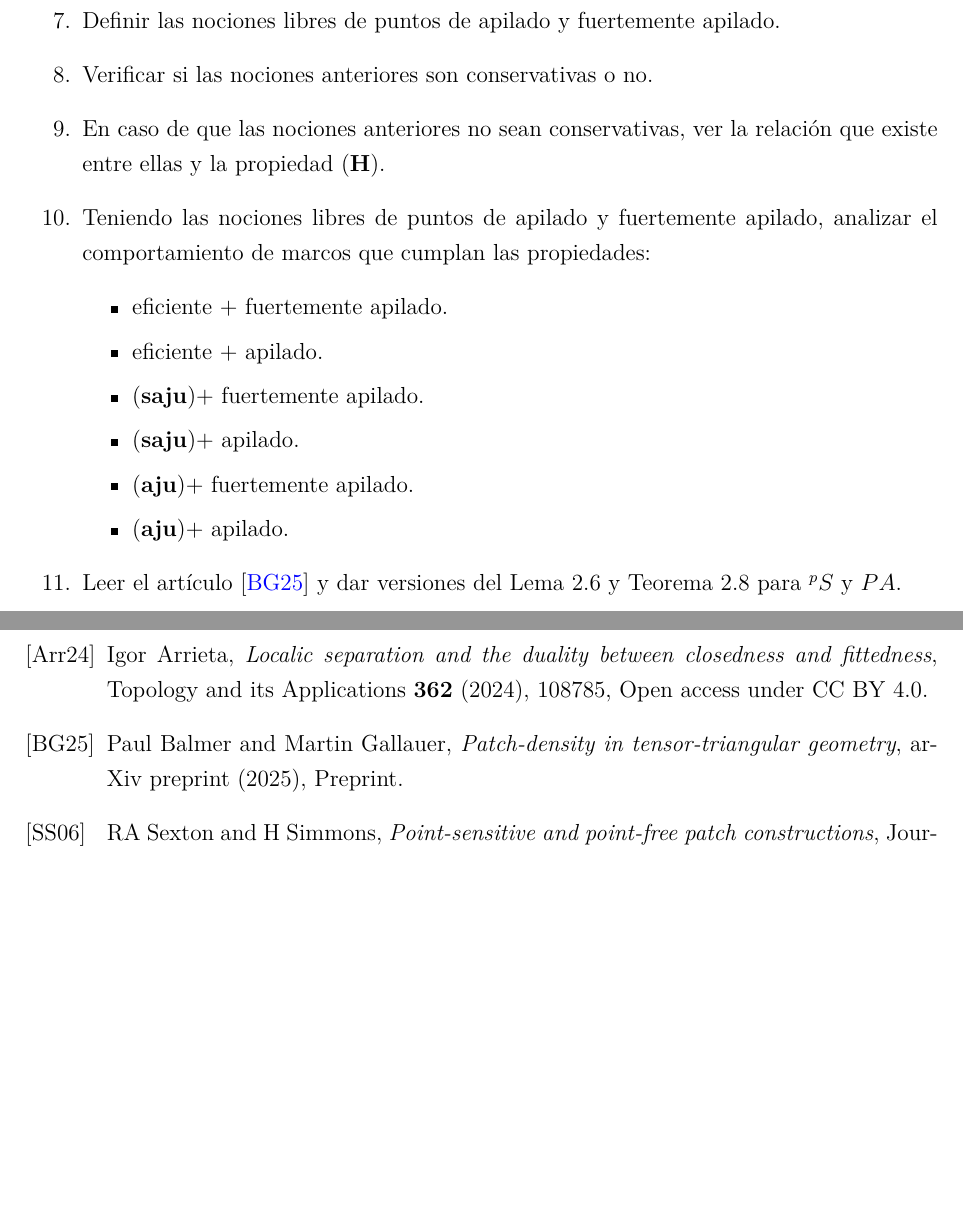
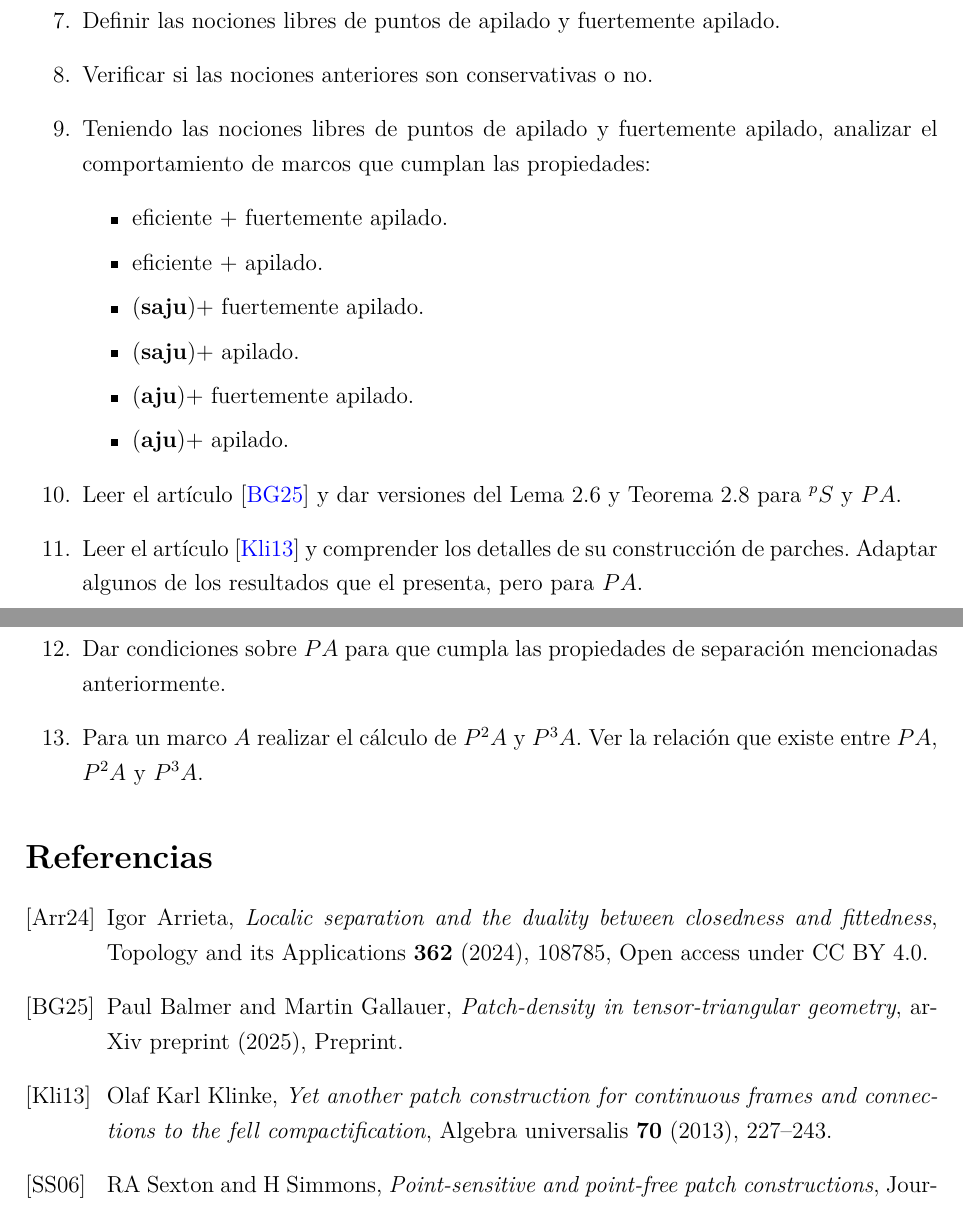
Before and after one commit to JCmonter/Tesis-doctorado, a LaTeX document (Trabajo2026A.tex): two parts of pages 2 and 3 of 3, joined at a grey line, cut so that both start at the same text, the shorter picture padded with empty space. Compiled offline with pdfLaTeX.

Commit message:
Versión corregida

```diff
--- a/Trabajo2026A.tex
+++ b/Trabajo2026A.tex
@@ -92,7 +92,6 @@ doctorado en ciencias en matemáticas.
 \item Ver la relación que existe entre la propiedad $KC$ y $\mathbf{(H)}$.
 \item Definir las nociones libres de puntos de apilado y fuertemente apilado.
 \item Verificar si las nociones anteriores son conservativas o no.
-\item En caso de que las nociones anteriores no sean conservativas, ver la relación que existe entre ellas y la propiedad $\mathbf{(H)}$.
 \item Teniendo las nociones libres de puntos de apilado y fuertemente apilado, analizar el comportamiento de marcos que cumplan las propiedades:
 \begin{itemize}
     \item eficiente $+$ fuertemente apilado.
@@ -103,6 +102,9 @@ doctorado en ciencias en matemáticas.
     \item $\mathbf{(aju)} +$ apilado.
 \end{itemize}
 \item Leer el artículo \cite{BalmerGallauer2025PatchDensity} y dar versiones del Lema 2.6 y Teorema 2.8 para $^pS$ y $PA$.
+\item Leer el artículo \cite{klinke2013yet} y comprender los detalles de su construcción de parches. Adaptar algunos de los resultados que el presenta, pero para $PA$.
+\item Dar condiciones sobre $PA$ para que cumpla las propiedades de separación mencionadas anteriormente.
+\item Para un marco $A$ realizar el cálculo de $P^2A$ y $P^3A$. Ver la relación que existe entre $PA$, $P^2A$ y $P^3A$.
 \end{enumerate}
 
 
```
Also changed, not shown: Trabajo2026A.pdf.
